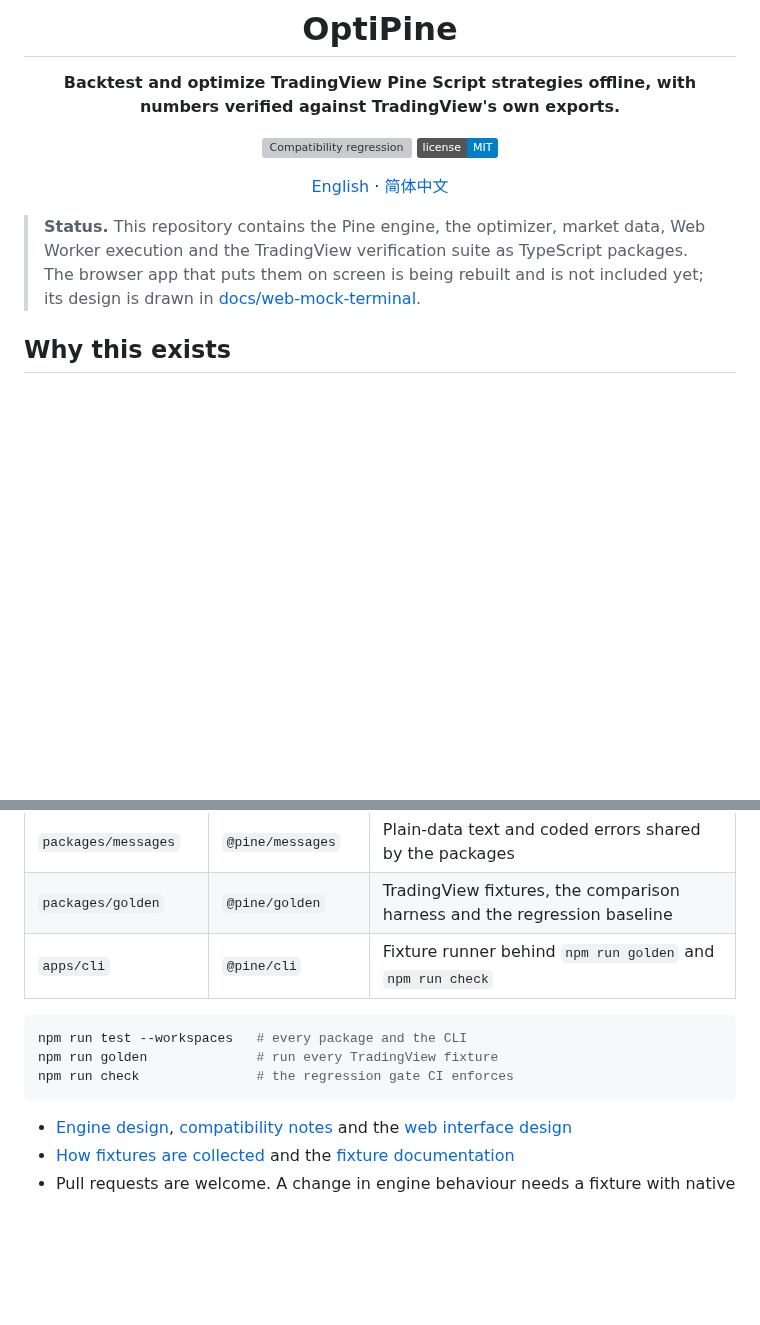
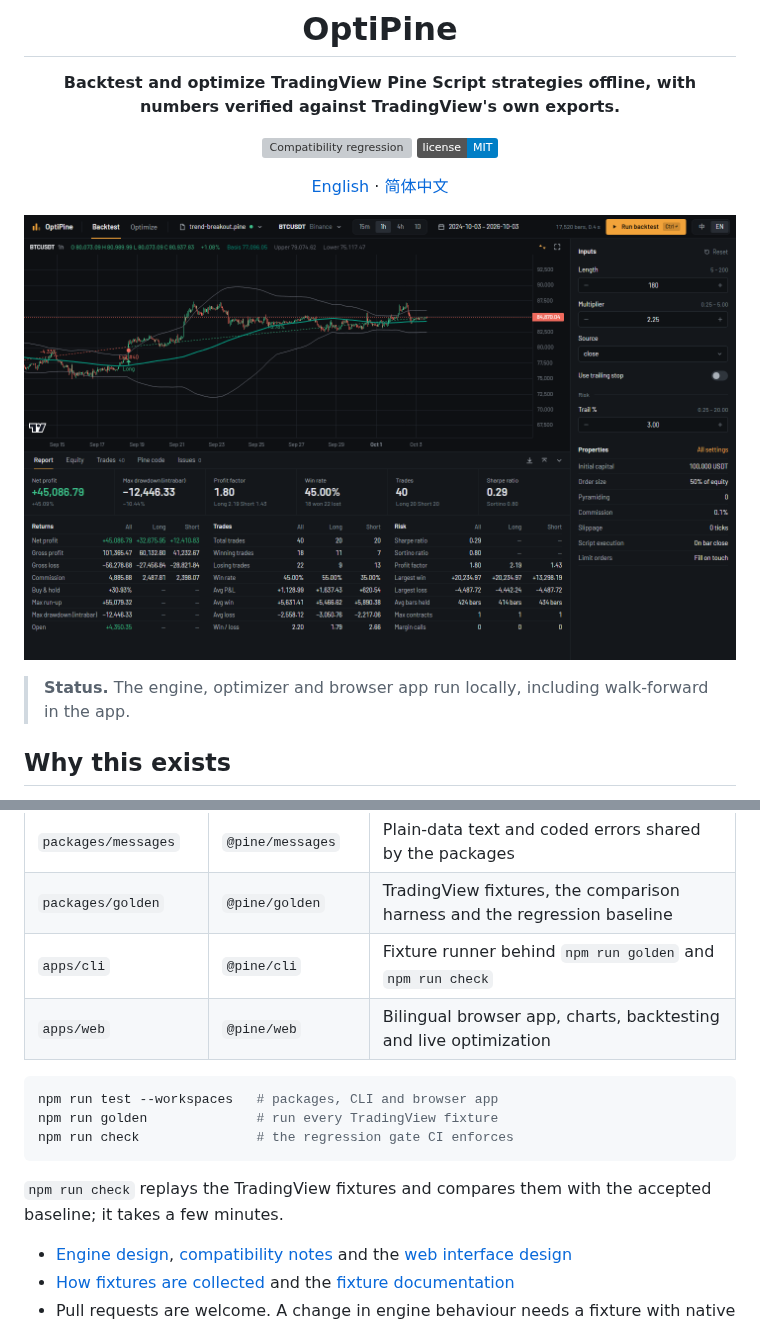
Before and after one commit to GammaExpansion/OptiPine, a Markdown page: README.md, 2 parts joined by grey strips. GitHub-like rendering; pictures changed too: docs/screenshots/backtest.png (added); badges without logos; blank space fills up the shorter version; grey boxes are pictures that could not be loaded.

````diff
--- a/README.md
+++ b/README.md
@@ -11,10 +11,9 @@
 
 </div>
 
-> **Status.** This repository contains the Pine engine, the optimizer, market data, Web Worker
-> execution and the TradingView verification suite as TypeScript packages. The browser app that
-> puts them on screen is being rebuilt and is not included yet; its design is drawn in
-> [docs/web-mock-terminal](docs/web-mock-terminal/README.md).
+[![Trend Breakout on BTCUSDT: chart, trades and backtest report](docs/screenshots/backtest.png)](docs/screenshots/backtest.png)
+
+> **Status.** The engine, optimizer and browser app run locally, including walk-forward in the app.
 
 ## Why this exists
 
@@ -132,12 +166,16 @@ Node proxy and parses CSV files.
 | `packages/messages`    | `@pine/messages`    | Plain-data text and coded errors shared by the packages                  |
 | `packages/golden`      | `@pine/golden`      | TradingView fixtures, the comparison harness and the regression baseline |
 | `apps/cli`             | `@pine/cli`         | Fixture runner behind `npm run golden` and `npm run check`               |
+| `apps/web`             | `@pine/web`         | Bilingual browser app, charts, backtesting and live optimization         |
 
 ```sh
-npm run test --workspaces   # every package and the CLI
+npm run test --workspaces   # packages, CLI and browser app
 npm run golden              # run every TradingView fixture
 npm run check               # the regression gate CI enforces
 ```
+
+`npm run check` replays the TradingView fixtures and compares them with the accepted baseline;
+it takes a few minutes.
 
 - [Engine design](docs/DESIGN.md), [compatibility notes](docs/COMPATIBILITY_NOTES.md) and the
   [web interface design](docs/WEB.md)
````
Also changed, not shown: other parts of README.md (+52 -17 lines), README.zh-CN.md (+51 -20 lines), docs/screenshots/README.md (added, +73 -0 lines), docs/screenshots/backtest-zh.png (added), docs/screenshots/equity.png (added), docs/screenshots/optimize.png (added), docs/screenshots/phone.png (added), docs/screenshots/walk-forward.png (added), 3 other files.
